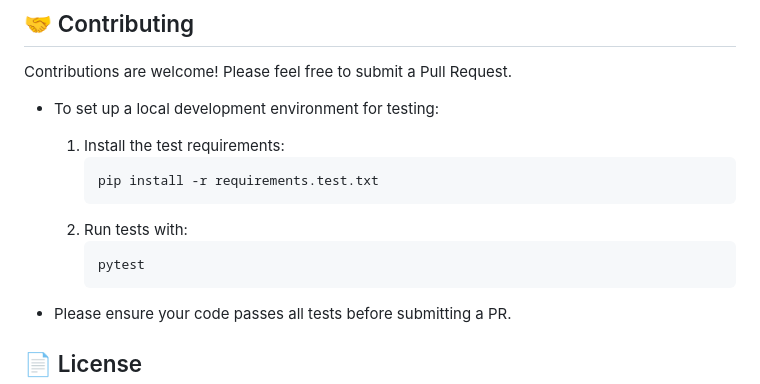
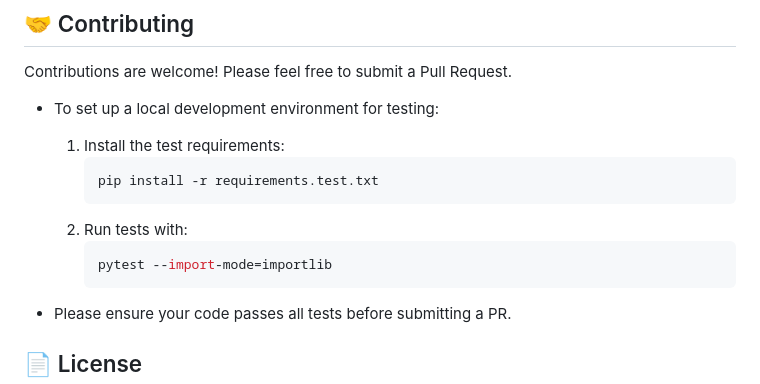
Before and after one commit to chasepd/kidgpt, a Markdown page: README.md, the part around the change. Rendered like a GitHub page.

Commit message:
Update test running instructions

````diff
--- a/README.md
+++ b/README.md
@@ -77,7 +77,7 @@ Contributions are welcome! Please feel free to submit a Pull Request.
      ```
   2. Run tests with:
      ```bash
-     pytest
+     pytest --import-mode=importlib
      ```
 
 - Please ensure your code passes all tests before submitting a PR.
````
